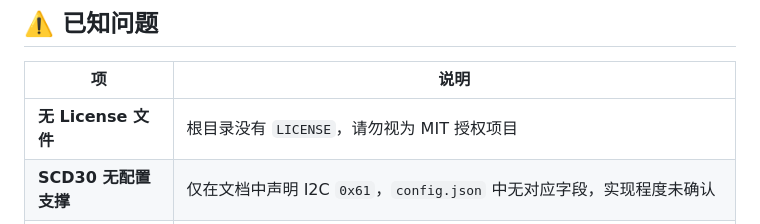
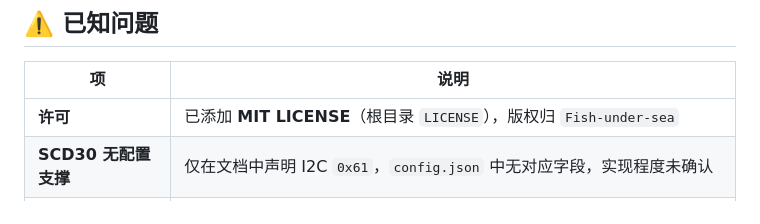
Before and after one commit to Fish-under-sea/AgriSense, a Markdown page: README.md, the part around the change. Rendered like a GitHub page.

Commit message:
docs(readme): 同步许可状态 —— 已补充 MIT LICENSE 文件，移除过时的『无许可证』说明

```diff
--- a/README.md
+++ b/README.md
@@ -205,7 +205,7 @@ OPENAI_API_KEY=sk-你的新密钥
 
 | 项 | 说明 |
 |----|------|
-| **无 License 文件** | 根目录没有 `LICENSE`，请勿视为 MIT 授权项目 |
+| **许可** | 已添加 **MIT LICENSE**（根目录 `LICENSE`），版权归 `Fish-under-sea` |
 | **SCD30 无配置支撑** | 仅在文档中声明 I2C `0x61`，`config.json` 中无对应字段，实现程度未确认 |
 | **阈值有两套** | 需求文档中土壤湿度为「干燥 <30 / 最佳 30-70 / 过湿 >70」，与规则引擎的 35-65 不一致 |
 | **置信度阈值不一致** | 配置为 0.7，需求文档写 0.6 |
```
